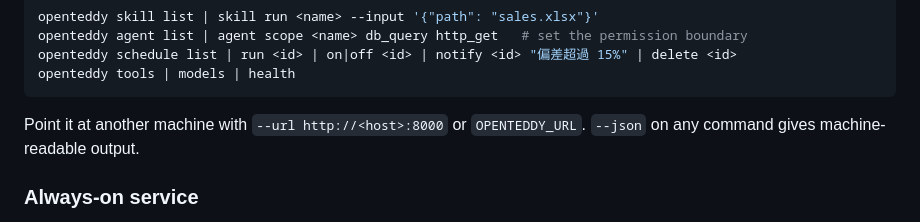
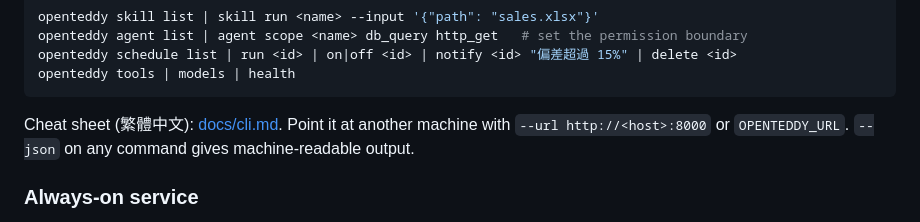
Before and after one commit to m31527/OpenTeddy, a Markdown page: README.md, the part around the change. GitHub-like rendering.

````diff
--- a/README.md
+++ b/README.md
@@ -374,7 +374,7 @@ openteddy schedule list | run <id> | on|off <id> | notify <id> "偏差超過 15%
 openteddy tools | models | health
 ```
 
-Point it at another machine with `--url http://<host>:8000` or `OPENTEDDY_URL`. `--json` on any command gives machine-readable output.
+Cheat sheet (繁體中文): [docs/cli.md](docs/cli.md). Point it at another machine with `--url http://<host>:8000` or `OPENTEDDY_URL`. `--json` on any command gives machine-readable output.
 
 ### Always-on service
 
````
Also changed, not shown: README.zh-TW.md (+2 -0 lines), docs/cli.md (added, +139 -0 lines).
